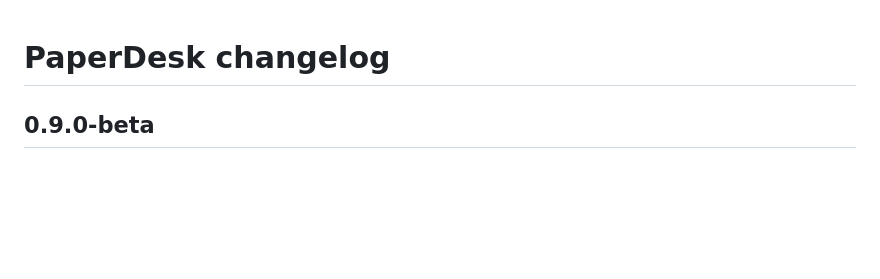
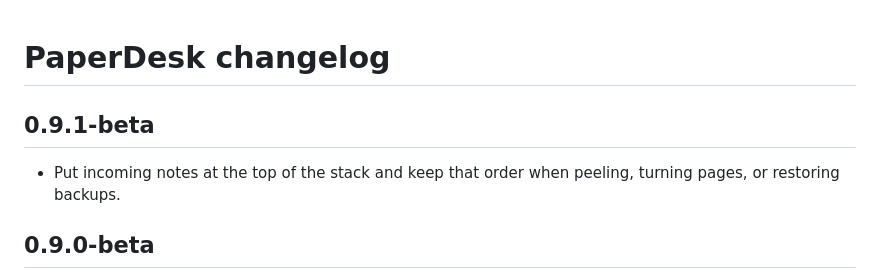
Before and after one commit to Zkvr/PaperDesk, a Markdown page: CHANGELOG.md, the part around the change. GitHub-like rendering; blank space fills up the shorter version.

```diff
--- a/CHANGELOG.md
+++ b/CHANGELOG.md
@@ -1,4 +1,8 @@
 # PaperDesk changelog
+
+## 0.9.1-beta
+
+- Put incoming notes at the top of the stack and keep that order when peeling, turning pages, or restoring backups.
 
 ## 0.9.0-beta
 
```
Also changed, not shown: README.md (+32 -10 lines), media/paperdesk-hero.png, 12 other files.
